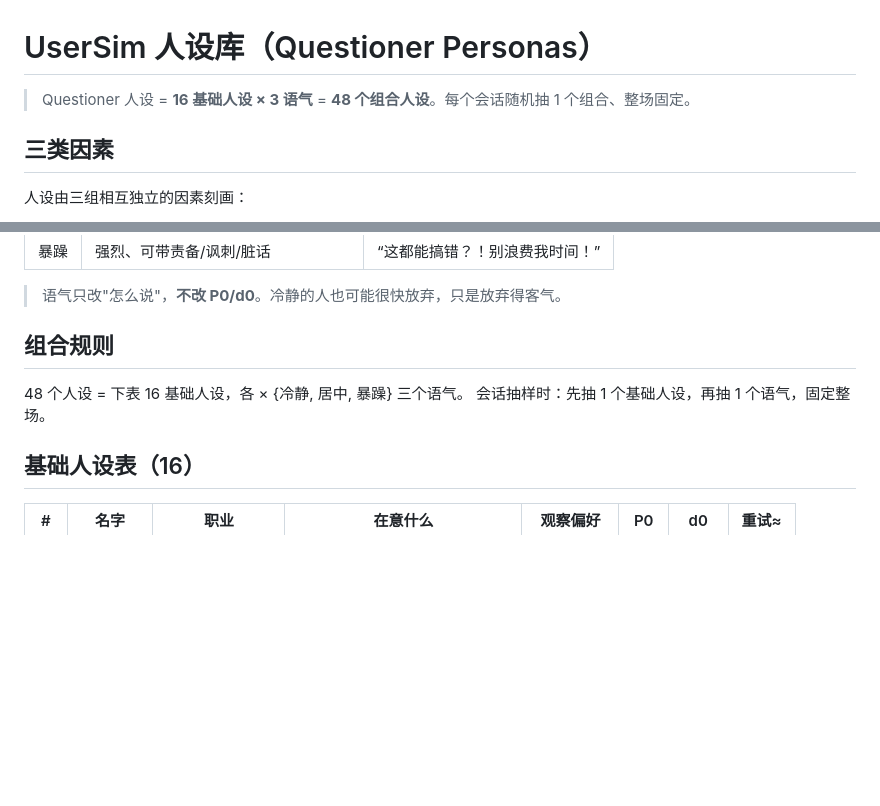
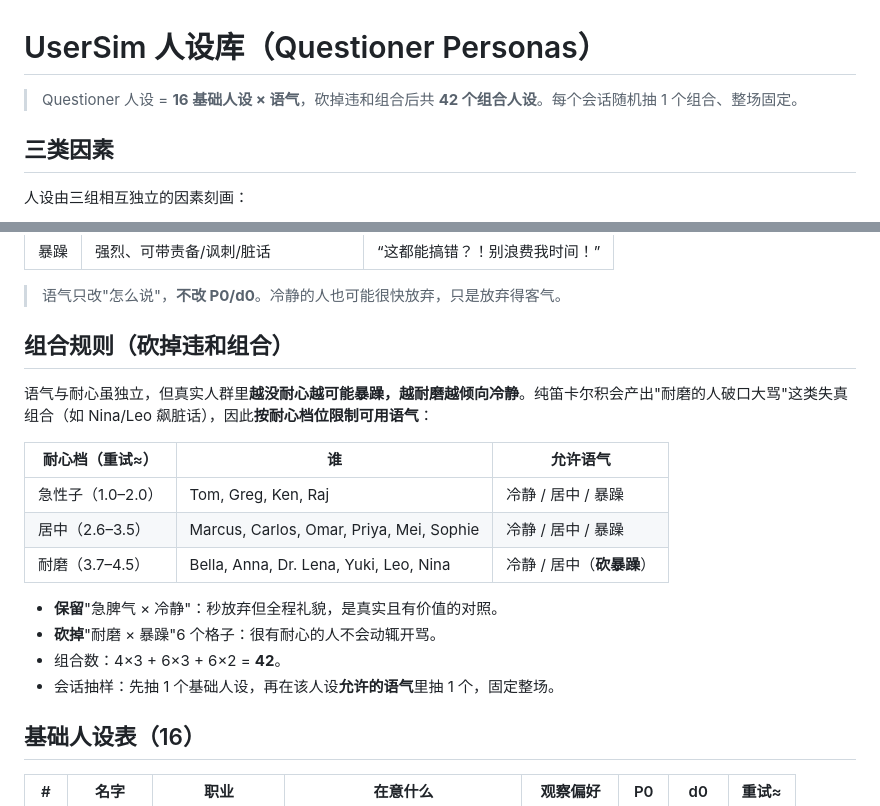
Before and after one commit to sunhatSH/agentic_cl_research, a Markdown page: doc/UserSim_人设库.md, 2 parts joined by grey strips. GitHub-like rendering; blank space fills up the shorter version.

Commit message:
docs: 砍掉违和组合,语气受耐心约束(48→42)
- 耐磨人设(重试≥3.7)禁暴躁语气,删 6 个"耐磨×暴躁"格子
- 保留"急脾气×冷静"(秒放弃但礼貌)
- 组合数 4×3+6×3+6×2=42

Co-Authored-By: Claude Opus 4.7 <noreply@anthropic.com>

```diff
--- a/doc/UserSim_人设库.md
+++ b/doc/UserSim_人设库.md
@@ -1,6 +1,6 @@
 # UserSim 人设库（Questioner Personas）
 
-> Questioner 人设 = **16 基础人设 × 3 语气** = **48 个组合人设**。每个会话随机抽 1 个组合、整场固定。
+> Questioner 人设 = **16 基础人设 × 语气**，砍掉违和组合后共 **42 个组合人设**。每个会话随机抽 1 个组合、整场固定。
 
 ## 三类因素
 
@@ -28,10 +28,20 @@
 
 > 语气只改"怎么说"，**不改 P0/d0**。冷静的人也可能很快放弃，只是放弃得客气。
 
-## 组合规则
+## 组合规则（砍掉违和组合）
 
-48 个人设 = 下表 16 基础人设，各 × {冷静, 居中, 暴躁} 三个语气。
-会话抽样时：先抽 1 个基础人设，再抽 1 个语气，固定整场。
+语气与耐心虽独立，但真实人群里**越没耐心越可能暴躁，越耐磨越倾向冷静**。纯笛卡尔积会产出"耐磨的人破口大骂"这类失真组合（如 Nina/Leo 飙脏话），因此**按耐心档位限制可用语气**：
+
+| 耐心档（重试≈） | 谁 | 允许语气 |
+|---|---|---|
+| 急性子（1.0–2.0） | Tom, Greg, Ken, Raj | 冷静 / 居中 / 暴躁 |
+| 居中（2.6–3.5） | Marcus, Carlos, Omar, Priya, Mei, Sophie | 冷静 / 居中 / 暴躁 |
+| 耐磨（3.7–4.5） | Bella, Anna, Dr. Lena, Yuki, Leo, Nina | 冷静 / 居中（**砍暴躁**） |
+
+- **保留**"急脾气 × 冷静"：秒放弃但全程礼貌，是真实且有价值的对照。
+- **砍掉**"耐磨 × 暴躁"6 个格子：很有耐心的人不会动辄开骂。
+- 组合数：4×3 + 6×3 + 6×2 = **42**。
+- 会话抽样：先抽 1 个基础人设，再在该人设**允许的语气**里抽 1 个，固定整场。
 
 ## 基础人设表（16）
 
```
